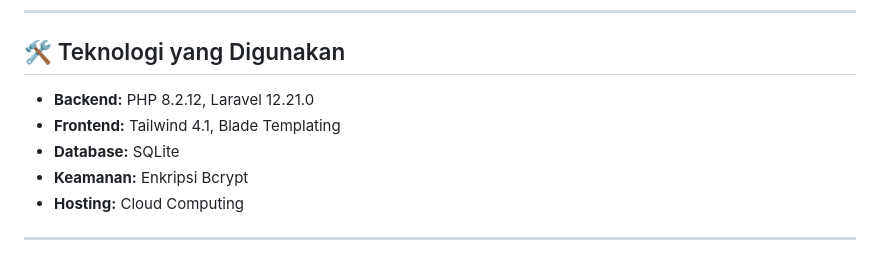
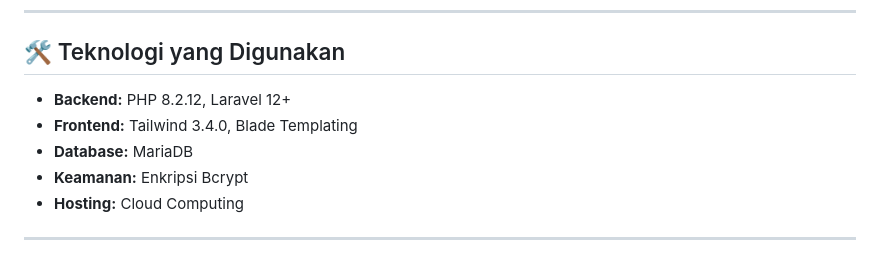
Before and after one commit to NauvalMaulana-damn/CTRL-V-JHIC, a Markdown page: README.md, the part around the change. Drawn GitHub-style.

```diff
--- a/README.md
+++ b/README.md
@@ -41,9 +41,9 @@ Website ini adalah website sekolah yang Informatif dan Kreatif untuk menampilkan
 
 ## 🛠️ Teknologi yang Digunakan
 
-- **Backend:** PHP 8.2.12, Laravel 12.21.0
-- **Frontend:** Tailwind 4.1, Blade Templating
-- **Database:** SQLite
+- **Backend:** PHP 8.2.12, Laravel 12+
+- **Frontend:** Tailwind 3.4.0, Blade Templating
+- **Database:** MariaDB
 - **Keamanan:** Enkripsi Bcrypt
 - **Hosting:** Cloud Computing
 
```
